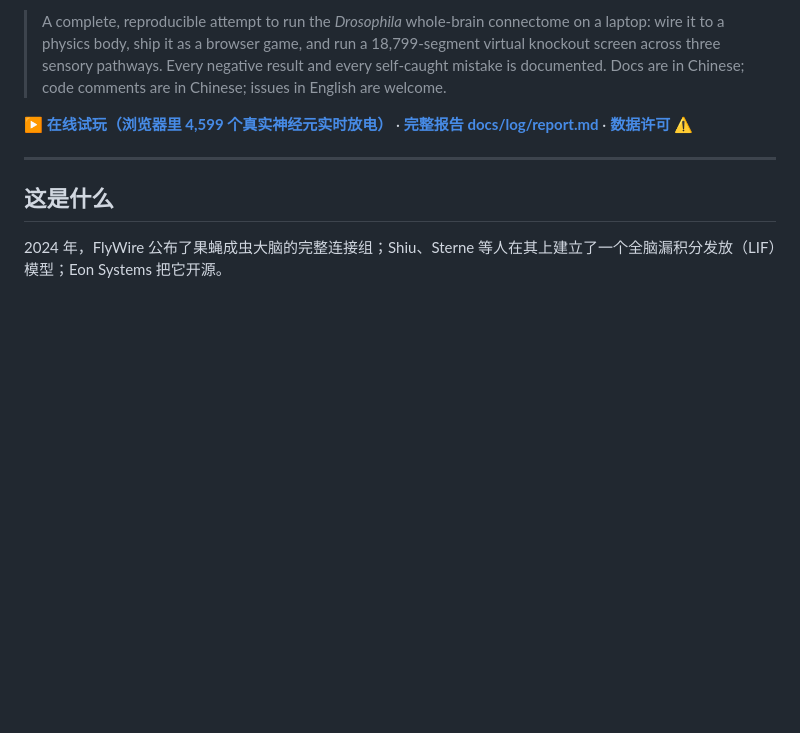
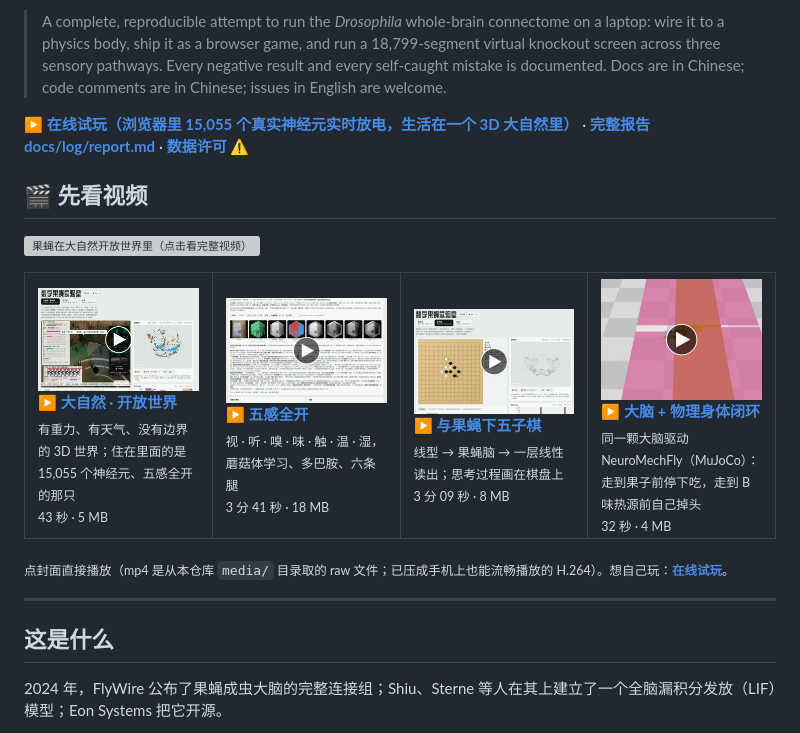
Before and after one commit to suifei/flywire-fly-lab, a Markdown page: README.md, the part around the change. Rendered like a GitHub page; pictures changed too: media/embodied_physics_body.jpg (added), media/five_senses.jpg (added), media/gomoku.jpg (added); blank space fills up the shorter version; grey boxes are pictures that could not be loaded.

Commit message:
README 首页加四段演示视频：压成移动端可流畅播放的 H.264（1280 宽、30 fps、+faststart；331 / 276 / 66 MB → 18 / 8 / 5 MB），连同封面与一张动图入库 media/；链接用仓库的 raw 地址

```diff
--- a/README.md
+++ b/README.md
@@ -12,7 +12,23 @@
 > screen across three sensory pathways. Every negative result and every self-caught mistake is
 > documented. Docs are in Chinese; code comments are in Chinese; issues in English are welcome.
 
-[**▶ 在线试玩（浏览器里 4,599 个真实神经元实时放电）**](https://suifei.github.io/flywire-fly-lab/game.html) · [**完整报告 docs/log/report.md**](docs/log/report.md) · [**数据许可 ⚠**](DATA_LICENSE.md)
+[**▶ 在线试玩（浏览器里 15,055 个真实神经元实时放电，生活在一个 3D 大自然里）**](https://suifei.github.io/flywire-fly-lab/game.html) · [**完整报告 docs/log/report.md**](docs/log/report.md) · [**数据许可 ⚠**](DATA_LICENSE.md)
+
+
+<!-- videos:begin -->
+## 🎬 先看视频
+
+<a href="https://raw.githubusercontent.com/suifei/flywire-fly-lab/main/media/nature_open_world.mp4"><img src="media/nature_open_world.gif" alt="果蝇在大自然开放世界里（点击看完整视频）" width="100%"></a>
+
+<table><tr>
+<td width="25%" valign="top"><a href="https://raw.githubusercontent.com/suifei/flywire-fly-lab/main/media/nature_open_world.mp4"><img src="media/nature_open_world.jpg" alt="▶ 大自然 · 开放世界" width="100%"></a><br><b><a href="https://raw.githubusercontent.com/suifei/flywire-fly-lab/main/media/nature_open_world.mp4">▶ 大自然 · 开放世界</a></b><br><sub>有重力、有天气、没有边界的 3D 世界；住在里面的是 15,055 个神经元、五感全开的那只<br>43 秒 · 5 MB</sub></td>
+<td width="25%" valign="top"><a href="https://raw.githubusercontent.com/suifei/flywire-fly-lab/main/media/five_senses.mp4"><img src="media/five_senses.jpg" alt="▶ 五感全开" width="100%"></a><br><b><a href="https://raw.githubusercontent.com/suifei/flywire-fly-lab/main/media/five_senses.mp4">▶ 五感全开</a></b><br><sub>视 · 听 · 嗅 · 味 · 触 · 温 · 湿，蘑菇体学习、多巴胺、六条腿<br>3 分 41 秒 · 18 MB</sub></td>
+<td width="25%" valign="top"><a href="https://raw.githubusercontent.com/suifei/flywire-fly-lab/main/media/gomoku.mp4"><img src="media/gomoku.jpg" alt="▶ 与果蝇下五子棋" width="100%"></a><br><b><a href="https://raw.githubusercontent.com/suifei/flywire-fly-lab/main/media/gomoku.mp4">▶ 与果蝇下五子棋</a></b><br><sub>线型 → 果蝇脑 → 一层线性读出；思考过程画在棋盘上<br>3 分 09 秒 · 8 MB</sub></td>
+<td width="25%" valign="top"><a href="https://raw.githubusercontent.com/suifei/flywire-fly-lab/main/media/embodied_physics_body.mp4"><img src="media/embodied_physics_body.jpg" alt="▶ 大脑 + 物理身体闭环" width="100%"></a><br><b><a href="https://raw.githubusercontent.com/suifei/flywire-fly-lab/main/media/embodied_physics_body.mp4">▶ 大脑 + 物理身体闭环</a></b><br><sub>同一颗大脑驱动 NeuroMechFly（MuJoCo）：走到果子前停下吃，走到 B 味热源前自己掉头<br>32 秒 · 4 MB</sub></td>
+</tr></table>
+
+<sub>点封面直接播放（mp4 是从本仓库 `media/` 目录取的 raw 文件；已压成手机上也能流畅播放的 H.264）。想自己玩：<a href="https://suifei.github.io/flywire-fly-lab/game.html"><b>在线试玩</b></a>。</sub>
+<!-- videos:end -->
 
 ---
 
```
Also changed, not shown: 6 other files.
